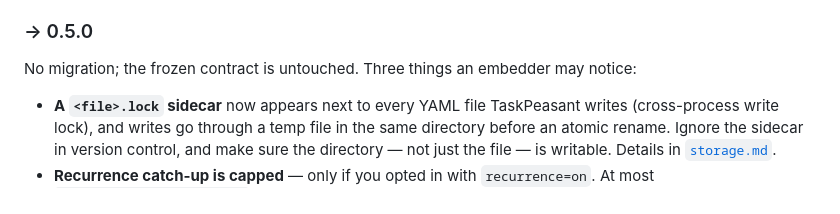
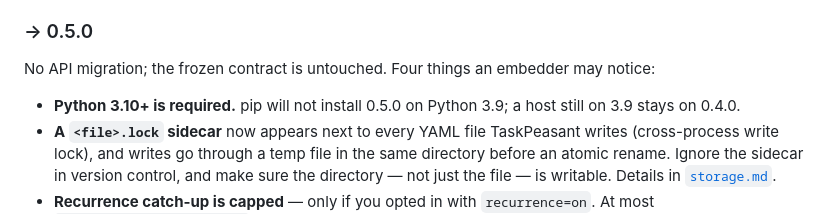
Before and after one commit to alexgc96/taskpeasant, a Markdown page: docs/integration.md, the part around the change. Drawn GitHub-style.

```diff
--- a/docs/integration.md
+++ b/docs/integration.md
@@ -75,8 +75,9 @@ No migration. This is the baseline. Studio OS was previously importing from `app
 
 ### → 0.5.0
 
-No migration; the frozen contract is untouched. Three things an embedder may notice:
+No API migration; the frozen contract is untouched. Four things an embedder may notice:
 
+- **Python 3.10+ is required.** pip will not install 0.5.0 on Python 3.9; a host still on 3.9 stays on 0.4.0.
 - **A `<file>.lock` sidecar** now appears next to every YAML file TaskPeasant writes (cross-process write lock), and writes go through a temp file in the same directory before an atomic rename. Ignore the sidecar in version control, and make sure the directory — not just the file — is writable. Details in [`storage.md`](storage.md#concurrency-and-write-safety).
 - **Recurrence catch-up is capped** — only if you opted in with `recurrence=on`. At most `recurrence.catchup.limit` (default 2) past-due children are created per template per command. Set it to `0` to keep the pre-0.5 behaviour.
 - **Type checkers see TaskPeasant's annotations** (`py.typed`). If your host is type-checked, calls that were silently `Any` before may now be flagged.
```
Also changed, not shown: CHANGELOG.md (+3 -0 lines).
